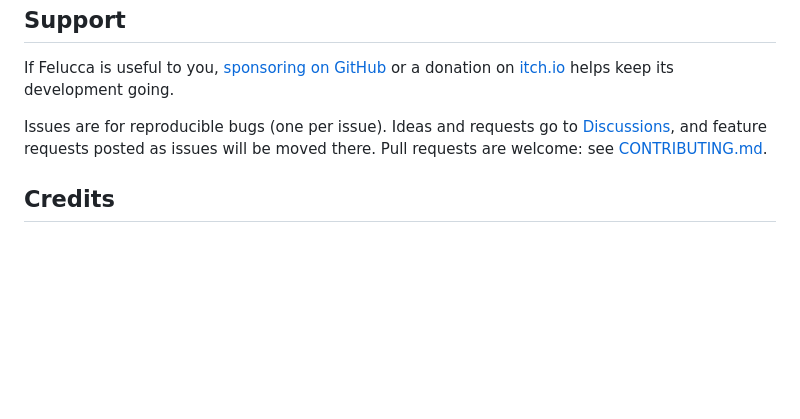
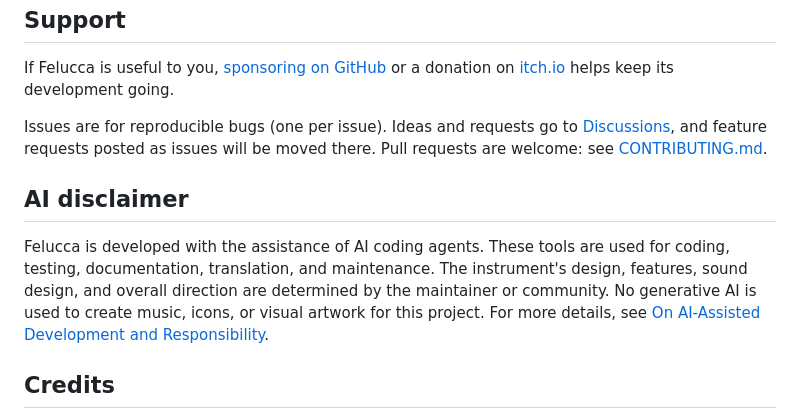
Before and after one commit to TheShrimpBlimp/pigeon, a Markdown page: README.md, the part around the change. Drawn GitHub-style; blank space fills up the shorter version.

Commit message:
README: AI disclaimer

```diff
--- a/README.md
+++ b/README.md
@@ -249,6 +249,13 @@ Issues are for reproducible bugs (one per issue). Ideas and requests go to
 [Discussions](https://github.com/hugelton/Felucca/discussions), and feature requests posted as issues will be
 moved there. Pull requests are welcome: see [CONTRIBUTING.md](CONTRIBUTING.md).
 
+## AI disclaimer
+
+Felucca is developed with the assistance of AI coding agents. These tools are used for coding, testing, documentation, translation, and maintenance.
+The instrument's design, features, sound design, and overall direction are determined by the maintainer or community.
+No generative AI is used to create music, icons, or visual artwork for this project.
+For more details, see [On AI-Assisted Development and Responsibility](https://github.com/hugelton/Felucca/discussions/166).
+
 ## Credits
 
 - **[Hügelton Instruments](https://hugelton.com)** (Leo Kuroshita, [@kurogedelic](https://github.com/kurogedelic)):
```
